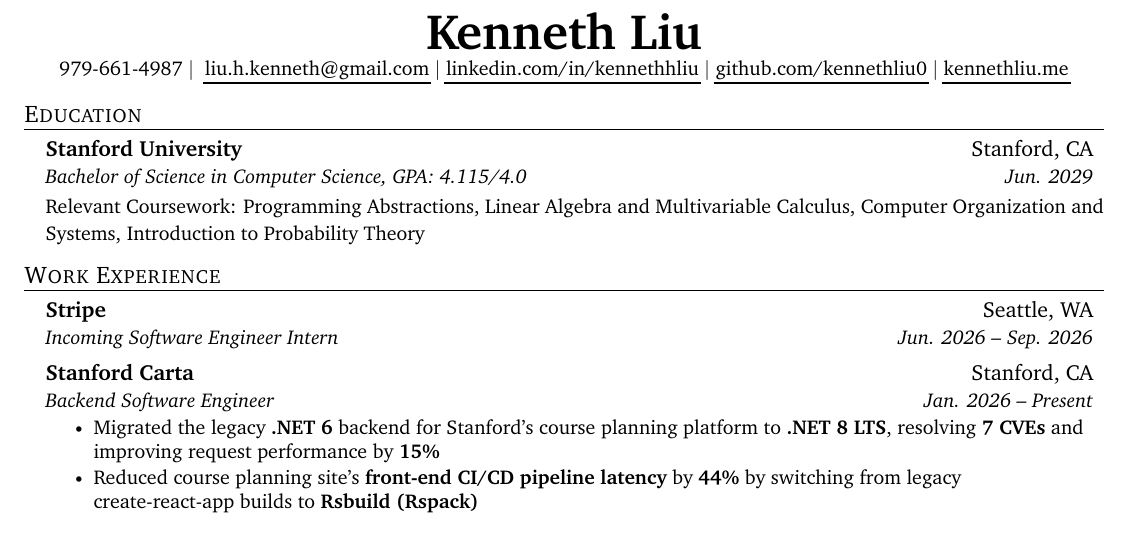
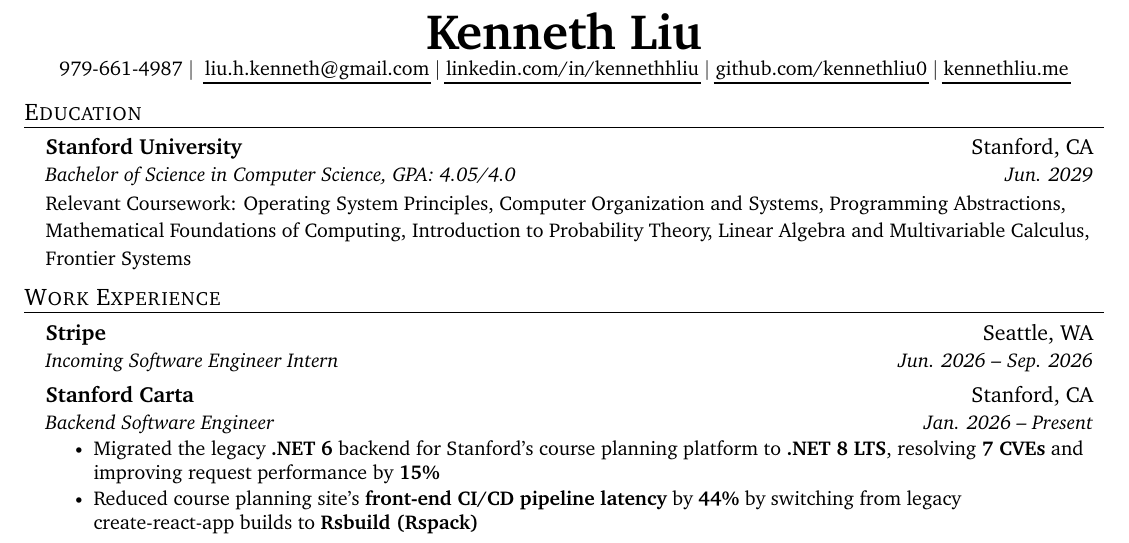
Before and after one commit to kennethliu0/resume, a LaTeX CV (Kenneth_Liu_resume.tex): part of the page, cut so that both start at the same text. Compiled offline with pdfLaTeX.

Commit message:
update coursework and GPA

```diff
--- a/Kenneth_Liu_resume.tex
+++ b/Kenneth_Liu_resume.tex
@@ -155,11 +155,11 @@
   \resumeSubHeadingListStart
     \resumeSubheading
       {Stanford University}{Stanford, CA}
-      {Bachelor of Science in Computer Science, GPA: 4.115/4.0
+      {Bachelor of Science in Computer Science, GPA: 4.05/4.0
       }
       {Jun. 2029}
       % {Anticipated Graduation: 06/29}
-      \resumeSubText{Relevant Coursework: Programming Abstractions, Linear Algebra and Multivariable Calculus, Computer Organization and Systems, Introduction to Probability Theory}
+      \resumeSubText{Relevant Coursework: Operating System Principles, Computer Organization and Systems, Programming Abstractions, Mathematical Foundations of Computing, Introduction to Probability Theory, Linear Algebra and Multivariable Calculus, Frontier Systems}
 
 
   \resumeSubHeadingListEnd
```
